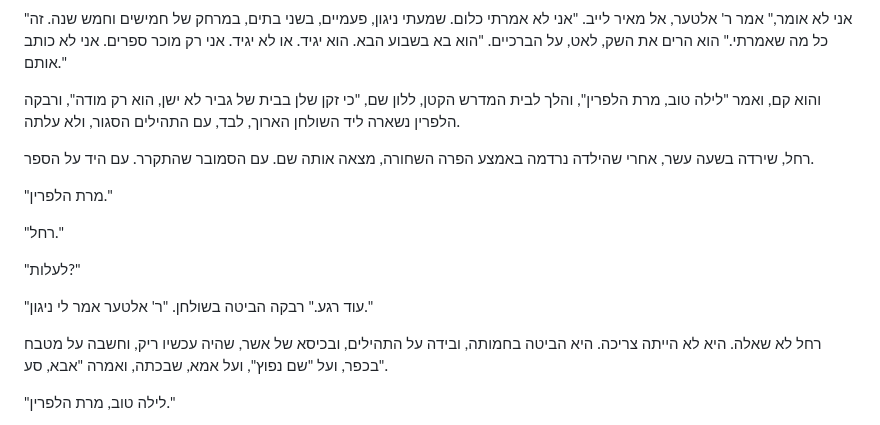
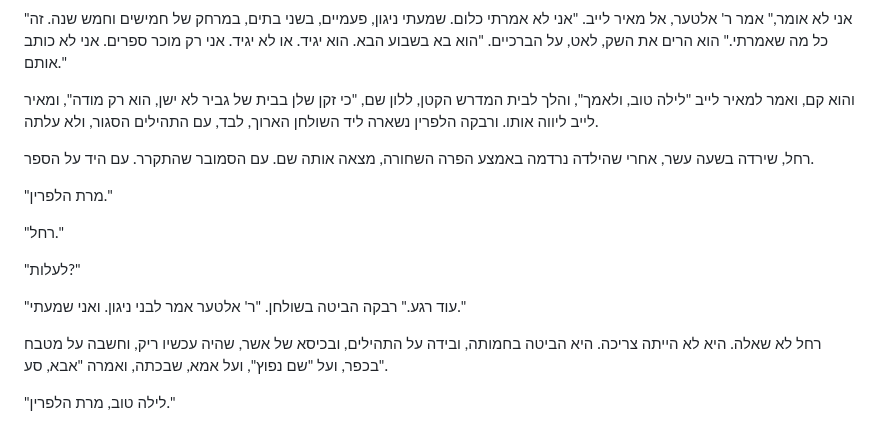
Before and after one commit to MIRIZAA4/MIRIZAA4, a Markdown page: book-v2/chapters/37.md, the part around the change. Drawn GitHub-style.

Commit message:
מהדורה מוקפדת: פרק מב
Co-Authored-By: Claude Opus 5.5 <noreply@anthropic.com>
Claude-Session: https://claude.ai/code/session_01CfadFUGk3AwX7YEXn27283

```diff
--- a/book-v2/chapters/37.md
+++ b/book-v2/chapters/37.md
@@ -270,7 +270,7 @@
 
 "אני לא אומר," אמר ר' אלטער, אל מאיר לייב. "אני לא אמרתי כלום. שמעתי ניגון, פעמיים, בשני בתים, במרחק של חמישים וחמש שנה. זה כל מה שאמרתי." הוא הרים את השק, לאט, על הברכיים. "הוא בא בשבוע הבא. הוא יגיד. או לא יגיד. אני רק מוכר ספרים. אני לא כותב אותם."
 
-והוא קם, ואמר "לילה טוב, מרת הלפרין", והלך לבית המדרש הקטן, ללון שם, "כי זקן שלן בבית של גביר לא ישן, הוא רק מודה", ורבקה הלפרין נשארה ליד השולחן הארוך, לבד, עם התהילים הסגור, ולא עלתה.
+והוא קם, ואמר למאיר לייב "לילה טוב, ולאמך", והלך לבית המדרש הקטן, ללון שם, "כי זקן שלן בבית של גביר לא ישן, הוא רק מודה", ומאיר לייב ליווה אותו. ורבקה הלפרין נשארה ליד השולחן הארוך, לבד, עם התהילים הסגור, ולא עלתה.
 
 רחל, שירדה בשעה עשר, אחרי שהילדה נרדמה באמצע הפרה השחורה, מצאה אותה שם. עם הסמובר שהתקרר. עם היד על הספר.
 
@@ -280,7 +280,7 @@
 
 "לעלות?"
 
-"עוד רגע." רבקה הביטה בשולחן. "ר' אלטער אמר לי ניגון."
+"עוד רגע." רבקה הביטה בשולחן. "ר' אלטער אמר לבני ניגון. ואני שמעתי."
 
 רחל לא שאלה. היא לא הייתה צריכה. היא הביטה בחמותה, ובידה על התהילים, ובכיסא של אשר, שהיה עכשיו ריק, וחשבה על מטבח בכפר, ועל "שם נפוץ", ועל אמא, שבכתה, ואמרה "אבא, סע".
 
```
